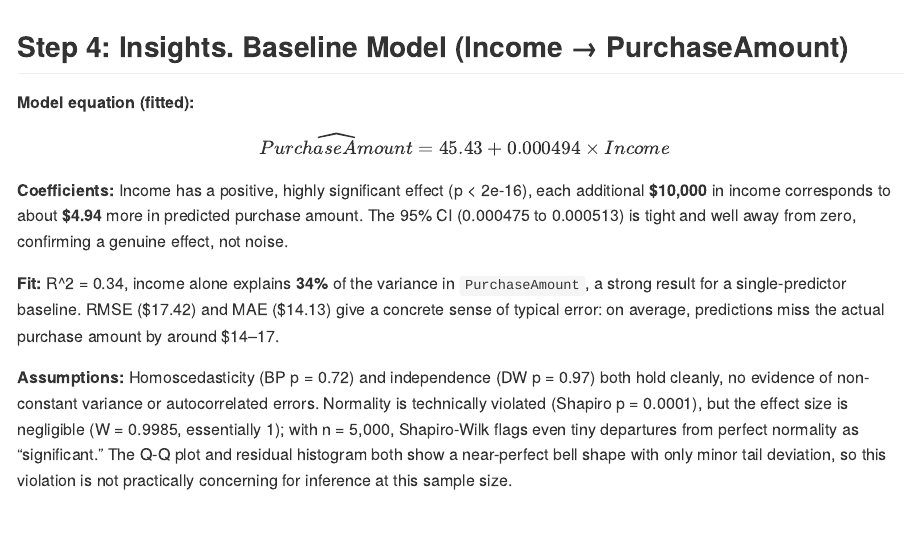
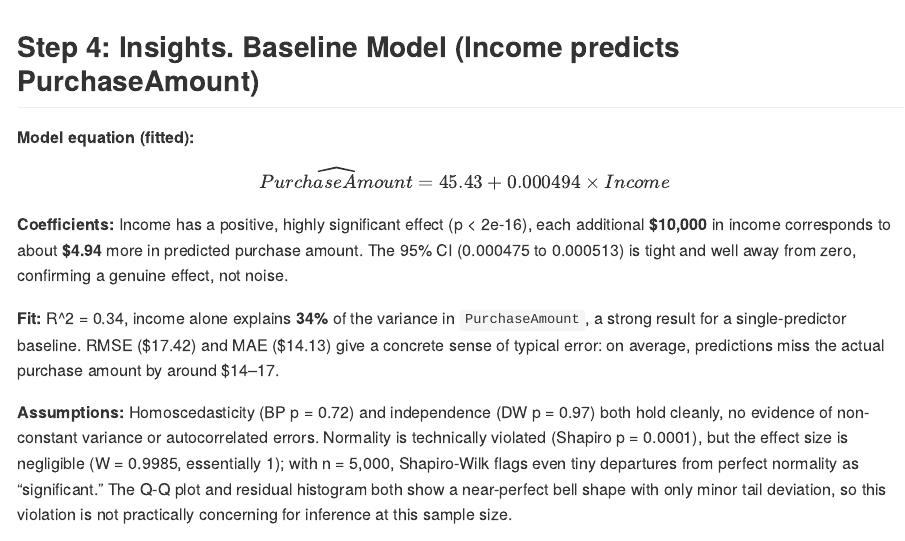
Before and after one commit to JoseAlberto88/Marketing-Analytics-Regression, an R Markdown document (Marketing Analytics Regression.Rmd): the page in a window 1100 px wide, from 80 px down. Rendered offline with R 4.5, knitr and Pandoc, with nearby package versions; some code elsewhere in the file could not run offline; long lines of code are wrapped.

Commit message:
fixed some typing errors

````diff
--- a/Marketing Analytics Regression.Rmd
+++ b/Marketing Analytics Regression.Rmd
@@ -714,9 +714,10 @@ ggplot(pred_df, aes(x = actual, y = predicted)) +
   )
 ```
 
-## Step 4: Insights. Baseline Model (Income → PurchaseAmount)
+## Step 4: Insights. Baseline Model (Income predicts PurchaseAmount)
 
 **Model equation (fitted):**
+
 $$\widehat{PurchaseAmount} = 45.43 + 0.000494 \times Income$$
 
 **Coefficients:** Income has a positive, highly significant effect
````
Also changed, not shown: Marketing-Analytics-Regression.md (+2 -1 lines).
